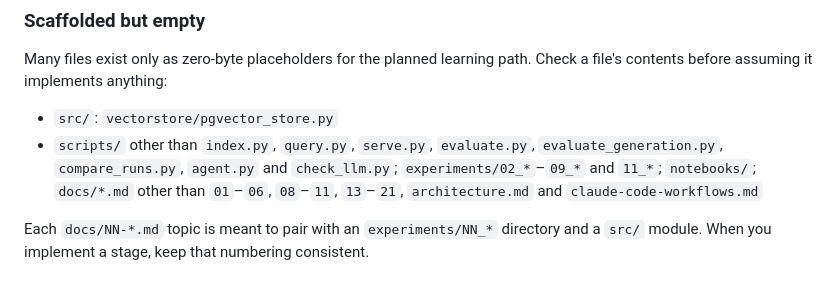
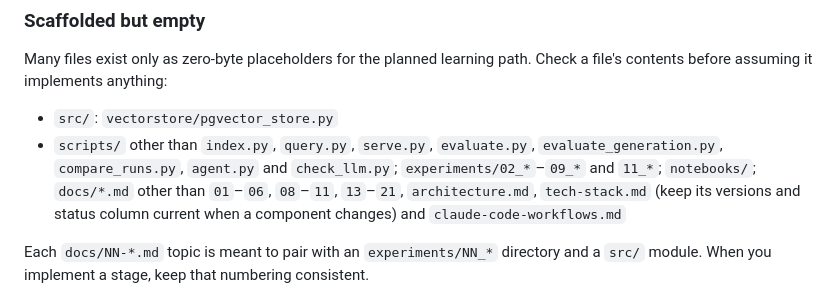
Before and after one commit to lijianhub/diaphragm-material-rag, a Markdown page: .claude/CLAUDE.md, the part around the change. Rendered like a GitHub page.

```diff
--- a/.claude/CLAUDE.md
+++ b/.claude/CLAUDE.md
@@ -76,7 +76,7 @@ The pipeline is ingestion → chunking → embedding → retrieval → generatio
 Many files exist only as zero-byte placeholders for the planned learning path. Check a file's contents before assuming it implements anything:
 
 - `src/`: `vectorstore/pgvector_store.py`
-- `scripts/` other than `index.py`, `query.py`, `serve.py`, `evaluate.py`, `evaluate_generation.py`, `compare_runs.py`, `agent.py` and `check_llm.py`; `experiments/02_*`–`09_*` and `11_*`; `notebooks/`; `docs/*.md` other than `01`–`06`, `08`–`11`, `13`–`21`, `architecture.md` and `claude-code-workflows.md`
+- `scripts/` other than `index.py`, `query.py`, `serve.py`, `evaluate.py`, `evaluate_generation.py`, `compare_runs.py`, `agent.py` and `check_llm.py`; `experiments/02_*`–`09_*` and `11_*`; `notebooks/`; `docs/*.md` other than `01`–`06`, `08`–`11`, `13`–`21`, `architecture.md`, `tech-stack.md` (keep its versions and status column current when a component changes) and `claude-code-workflows.md`
 
 Each `docs/NN-*.md` topic is meant to pair with an `experiments/NN_*` directory and a `src/` module. When you implement a stage, keep that numbering consistent.
 
```
Also changed, not shown: README.md (+17 -1 lines), docs/tech-stack.md (added, +147 -0 lines).
